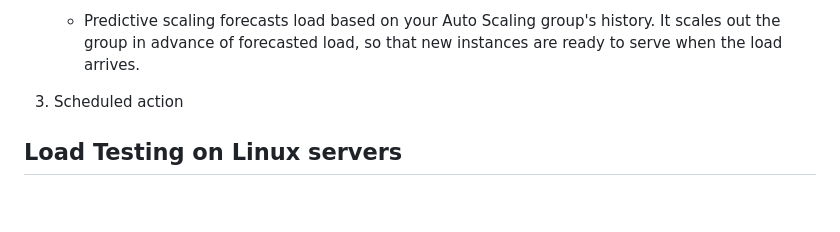
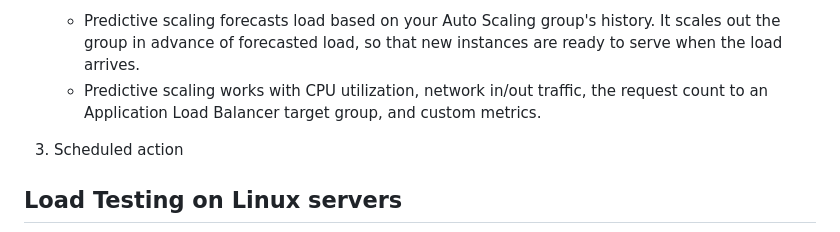
Before and after one commit to TheMannu/Devops-Tools-Installation-Configurations, a Markdown page: ASG.md, the part around the change. Drawn GitHub-style; blank space fills up the shorter version.

Commit message:
Auto scaling Group  Updated

```diff
--- a/ASG.md
+++ b/ASG.md
@@ -42,6 +42,8 @@ Auto-scaling automatically modifies the EC2 instance as per your demand changes.
 
 2. Predictive scaling policies -  Predictive scaling policies use historical data to scale out your group ahead of forecasted hourly load.
     - Predictive scaling forecasts load based on your Auto Scaling group's history. It scales out the group in advance of forecasted load, so that new instances are ready to serve when the load arrives.
+    - Predictive scaling works with CPU utilization, network in/out traffic, the request count to an Application Load Balancer target group, and custom metrics.
+
 3. Scheduled action
 
 ## Load Testing on Linux servers
```
